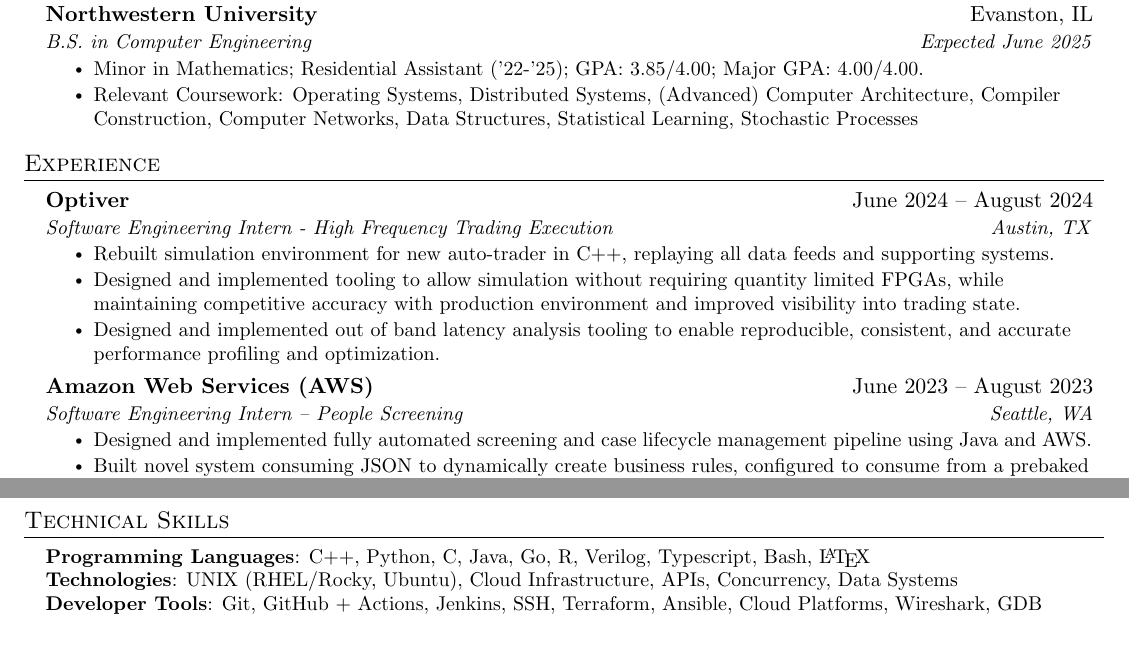
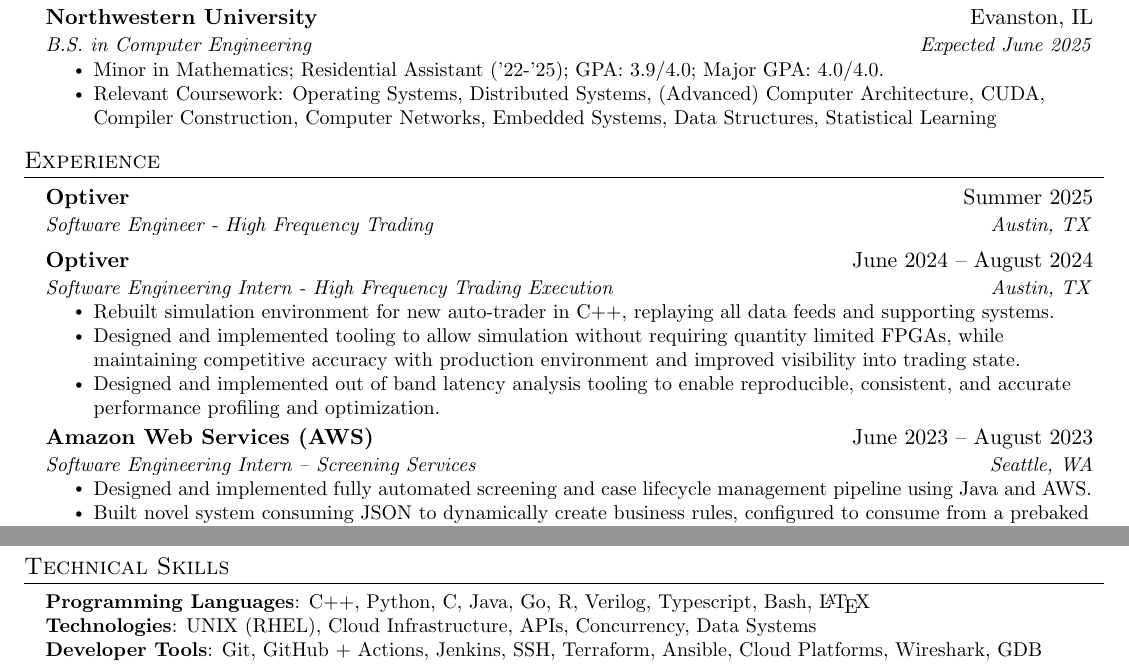
Before and after one commit to echavemann/Resume, a LaTeX document (src.tex): two parts of the page, joined at a grey line, cut so that both start at the same text. Compiled offline with pdfLaTeX.

Commit message:
Update src.tex

```diff
--- a/src.tex
+++ b/src.tex
@@ -90,12 +90,17 @@
       {Northwestern University}{Evanston, IL}
       {B.S. in Computer Engineering}{Expected June 2025}
       \resumeItemListStart
-          \resumeItem{Minor in Mathematics; Residential Assistant ('22-'25); GPA: 3.85/4.00; Major GPA: 4.00/4.00.}
-          \resumeItem{Relevant Coursework: Operating Systems, Distributed Systems, (Advanced) Computer Architecture, Compiler Construction, Computer Networks, Data Structures, Statistical Learning, Stochastic Processes }
+          \resumeItem{Minor in Mathematics; Residential Assistant ('22-'25); GPA: 3.9/4.0; Major GPA: 4.0/4.0.}
+          \resumeItem{Relevant Coursework: Operating Systems, Distributed Systems, (Advanced) Computer Architecture, CUDA, Compiler Construction, Computer Networks, Embedded Systems, Data Structures, Statistical Learning }
       \resumeItemListEnd
   \resumeSubHeadingListEnd
 %-----------EXPERIENCE-----------
 \section{Experience}
+  \resumeSubHeadingListStart
+      \resumeSubheading
+      {Optiver}{Summer 2025}
+      {Software Engineer - High Frequency Trading}{Austin, TX}
+  \resumeSubHeadingListEnd
   \resumeSubHeadingListStart
       \resumeSubheading
       {Optiver}{June 2024 -- August 2024}
@@ -107,7 +112,7 @@
     \resumeItemListEnd
     \resumeSubheading
       {Amazon Web Services (AWS)}{June 2023 -- August 2023}
-      {Software Engineering Intern -- People Screening}{Seattle, WA}
+      {Software Engineering Intern -- Screening Services}{Seattle, WA}
      \resumeItemListStart
      \resumeItem{Designed and implemented fully automated screening and case lifecycle management pipeline using Java and AWS.}
      \resumeItem{Built novel system consuming JSON to dynamically create business rules, configured to consume from a prebaked UI for non-technical consumers. Worked extensively with other teams to resolve blockers and interteam issues.}
@@ -163,7 +168,7 @@
  \begin{itemize}[leftmargin=0.15in, label={}]
     \small{\item{
      \textbf{Programming Languages}{: C++, Python, C, Java, Go, R, Verilog, Typescript, Bash, \LaTeX} \\
-     \textbf{Technologies}{: UNIX (RHEL/Rocky, Ubuntu), Cloud Infrastructure, APIs, Concurrency, Data Systems } \\
+     \textbf{Technologies}{: UNIX (RHEL), Cloud Infrastructure, APIs, Concurrency, Data Systems } \\
     \textbf{Developer Tools}{: Git, GitHub + Actions, Jenkins, SSH, Terraform, Ansible, Cloud Platforms, Wireshark, GDB} \\
     }}
  \end{itemize}
```
Also changed, not shown: src.tex (2 more changed lines).
